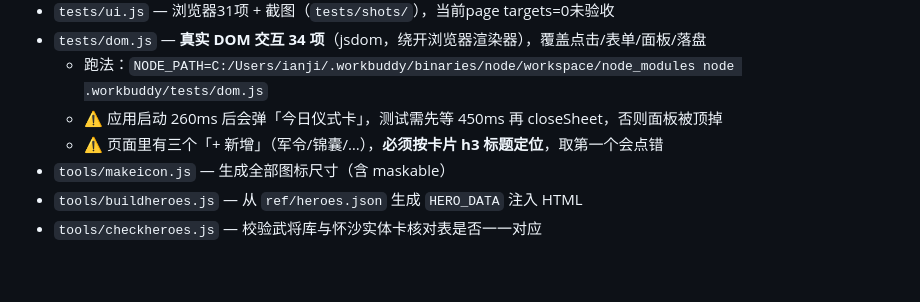
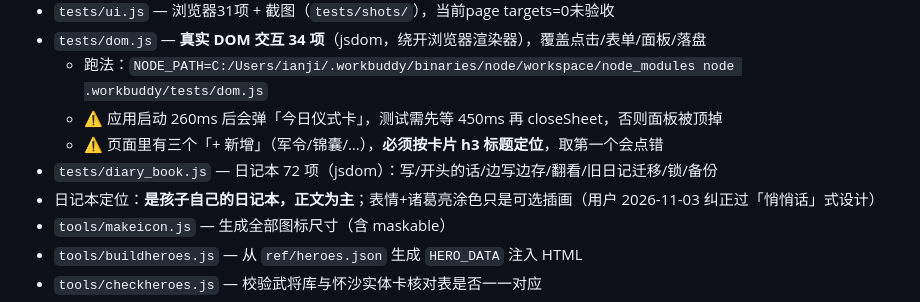
Before and after one commit to Alanjiao1988/shaoshu-game, a Markdown page: .workbuddy/memory/MEMORY.md, the part around the change. GitHub-like rendering; blank space fills up the shorter version.

Commit message:
记忆：日记本定位

```diff
--- a/.workbuddy/memory/MEMORY.md
+++ b/.workbuddy/memory/MEMORY.md
@@ -80,6 +80,8 @@
   - 跑法：`NODE_PATH=C:/Users/ianji/.workbuddy/binaries/node/workspace/node_modules node .workbuddy/tests/dom.js`
   - ⚠️ 应用启动 260ms 后会弹「今日仪式卡」，测试需先等 450ms 再 closeSheet，否则面板被顶掉
   - ⚠️ 页面里有三个「+ 新增」（军令/锦囊/…），**必须按卡片 h3 标题定位**，取第一个会点错
+- `tests/diary_book.js` — 日记本 72 项（jsdom）：写/开头的话/边写边存/翻看/旧日记迁移/锁/备份
+- 日记本定位：**是孩子自己的日记本，正文为主**；表情+诸葛亮涂色只是可选插画（用户 2026-11-03 纠正过「悄悄话」式设计）
 - `tools/makeicon.js` — 生成全部图标尺寸（含 maskable）
 - `tools/buildheroes.js` — 从 `ref/heroes.json` 生成 `HERO_DATA` 注入 HTML
 - `tools/checkheroes.js` — 校验武将库与怀沙实体卡核对表是否一一对应
```
